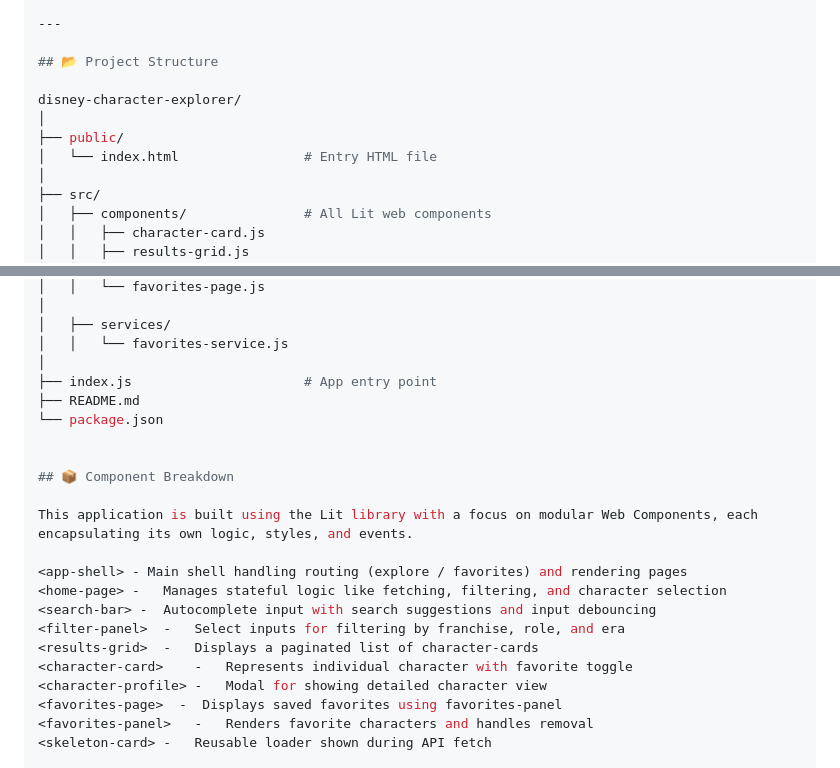
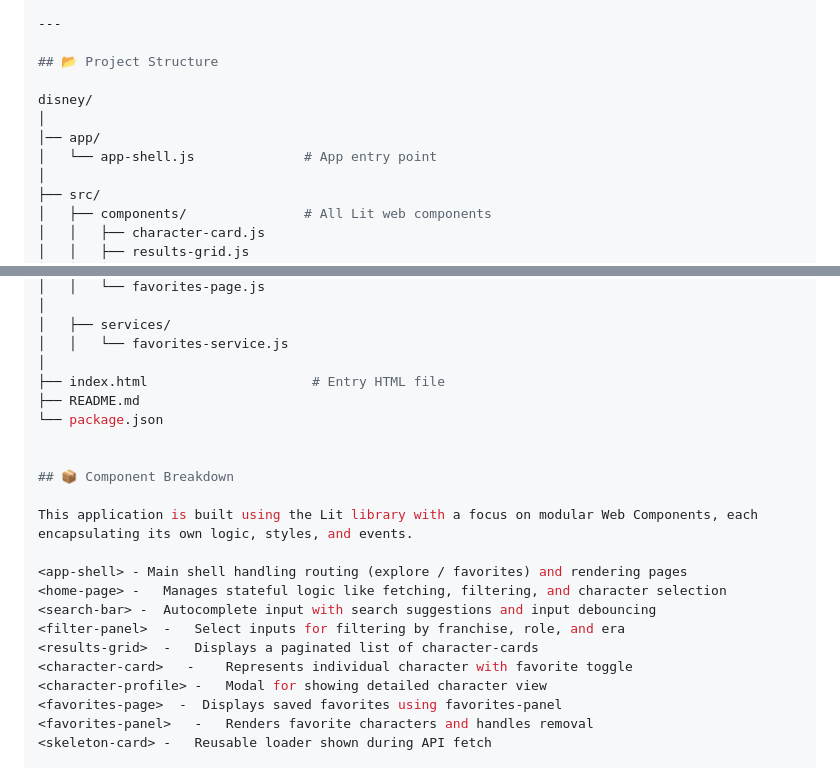
Before and after one commit to indradev07/disney, a Markdown page: README.md, 2 parts joined by grey strips. Drawn GitHub-style.

```diff
--- a/README.md
+++ b/README.md
@@ -65,10 +65,10 @@ Visit the app at: http://localhost:5173
 
 ## 📂 Project Structure
 
-disney-character-explorer/
+disney/
 │
-├── public/
-│   └── index.html                # Entry HTML file
+│── app/
+│   └── app-shell.js              # App entry point
 │
 ├── src/
 │   ├── components/               # All Lit web components
@@ -87,7 +87,7 @@ disney-character-explorer/
 │   ├── services/
 │   │   └── favorites-service.js
 │
-├── index.js                      # App entry point
+├── index.html                     # Entry HTML file
 ├── README.md
 └── package.json
 
@@ -101,7 +101,7 @@ This application is built using the Lit library with a focus on modular Web Comp
 <search-bar> -	Autocomplete input with search suggestions and input debouncing
 <filter-panel>  -	Select inputs for filtering by franchise, role, and era
 <results-grid>  - 	Displays a paginated list of character-cards
-<character-card>    -	Represents individual character with favorite toggle
+<character-card>   -	Represents individual character with favorite toggle
 <character-profile> -	Modal for showing detailed character view
 <favorites-page>  -  Displays saved favorites using favorites-panel
 <favorites-panel>   -	Renders favorite characters and handles removal
```
